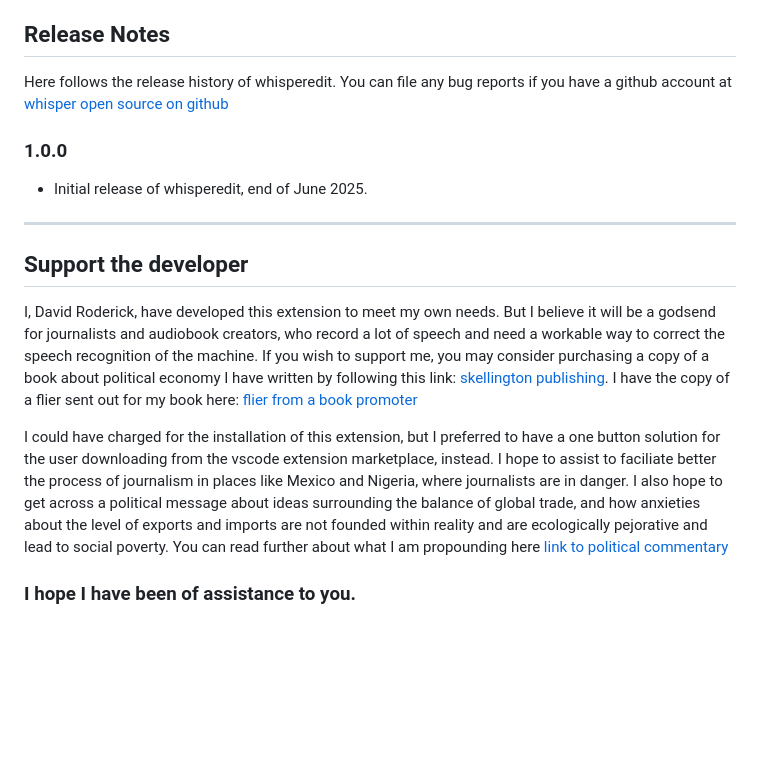
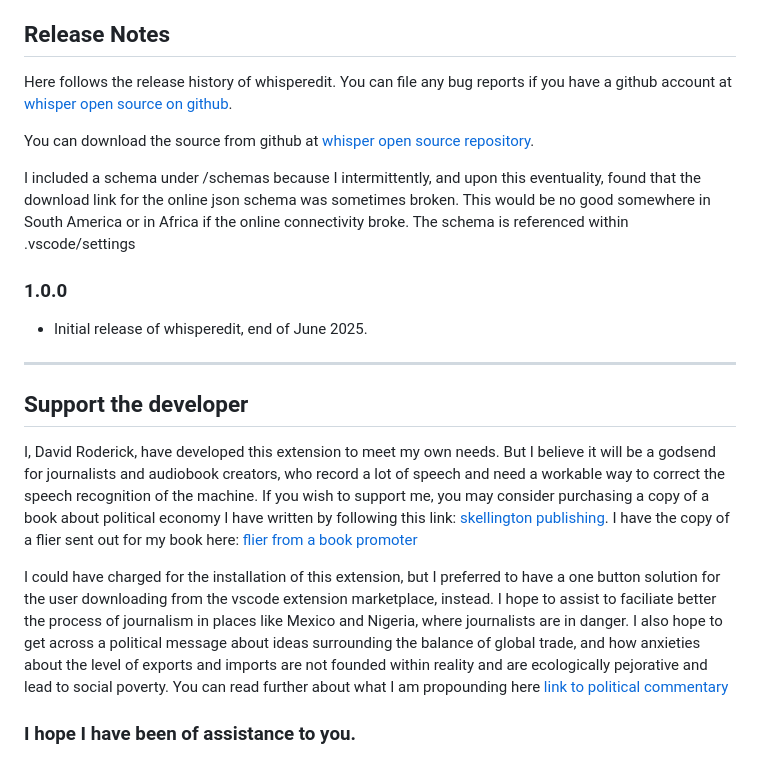
Before and after one commit to dmr104/whisper, a Markdown page: README.md, the part around one of its changes. GitHub-like rendering; blank space fills up the shorter version.

Commit message:
i believe i have fixed the links within the markdown

```diff
--- a/README.md
+++ b/README.md
@@ -50,7 +50,11 @@ This extension contributes the following commands:
 
 ## Release Notes
 
-Here follows the release history of whisperedit.  You can file any bug reports if you have a github account at [whisper open source on github](https://github.com/dmr104/whisper/issues)
+Here follows the release history of whisperedit.  You can file any bug reports if you have a github account at [whisper open source on github](https://github.com/dmr104/whisper/issues).
+
+You can download the source from github at [whisper open source repository](https://github.com/dmr104/whisper).
+
+I included a schema under /schemas because I intermittently, and upon this eventuality, found that the download link for the online json schema was sometimes broken.  This would be no good somewhere in South America or in Africa if the online connectivity broke.  The schema is referenced within .vscode/settings
 
 ### 1.0.0
 
```
Also changed, not shown: other parts of README.md (+3 -3 lines), docs/markdown/flier.md (+1 -1 lines), docs/markdown/political_commentary.md (+1 -1 lines).
